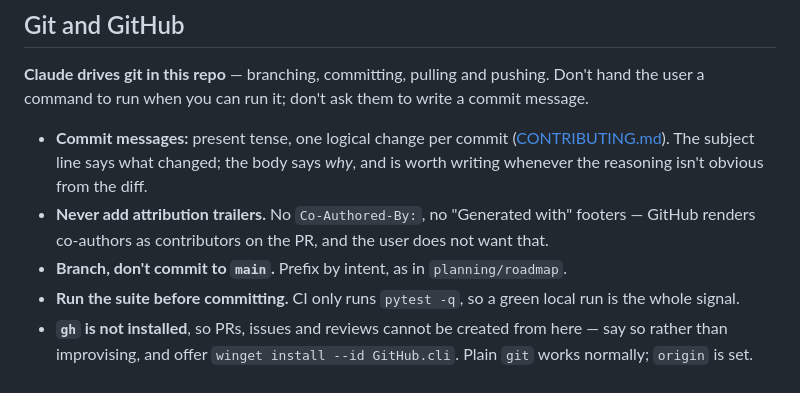
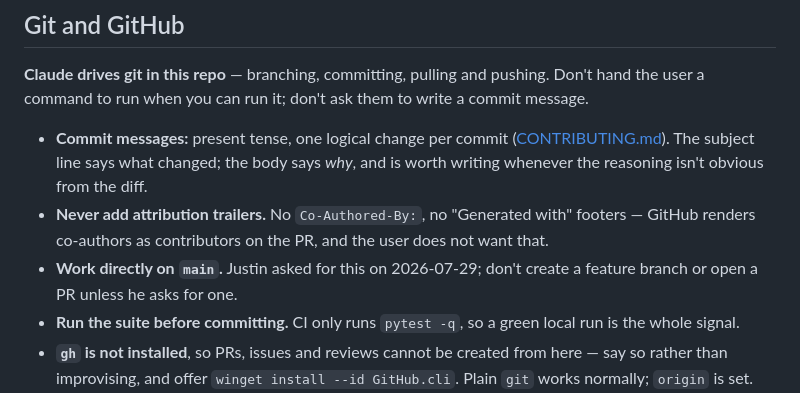
Before and after one commit to justins-li/Body-Shop, a Markdown page: CLAUDE.md, the part around the change. Rendered like a GitHub page.

Commit message:
Work directly on main instead of feature branches
Replaces the branch-per-change guidance with the current instruction to
commit straight to main, so a future session doesn't create a branch and a
pull request that then have to be unwound.

The planning/roadmap branch is gone: both its PRs are merged and it has been
deleted locally and on origin.

```diff
--- a/CLAUDE.md
+++ b/CLAUDE.md
@@ -51,7 +51,7 @@ Full layer-ownership table and rationale live in [docs/ARCHITECTURE.md](docs/ARC
 
 - **Commit messages:** present tense, one logical change per commit ([CONTRIBUTING.md](CONTRIBUTING.md)). The subject line says what changed; the body says *why*, and is worth writing whenever the reasoning isn't obvious from the diff.
 - **Never add attribution trailers.** No `Co-Authored-By:`, no "Generated with" footers — GitHub renders co-authors as contributors on the PR, and the user does not want that.
-- **Branch, don't commit to `main`.** Prefix by intent, as in `planning/roadmap`.
+- **Work directly on `main`.** Justin asked for this on 2026-07-29; don't create a feature branch or open a PR unless he asks for one.
 - **Run the suite before committing.** CI only runs `pytest -q`, so a green local run is the whole signal.
 - **`gh` is not installed**, so PRs, issues and reviews cannot be created from here — say so rather than improvising, and offer `winget install --id GitHub.cli`. Plain `git` works normally; `origin` is set.
 - Rewriting published history needs the user's approval — the permission rules block it by default.
```
